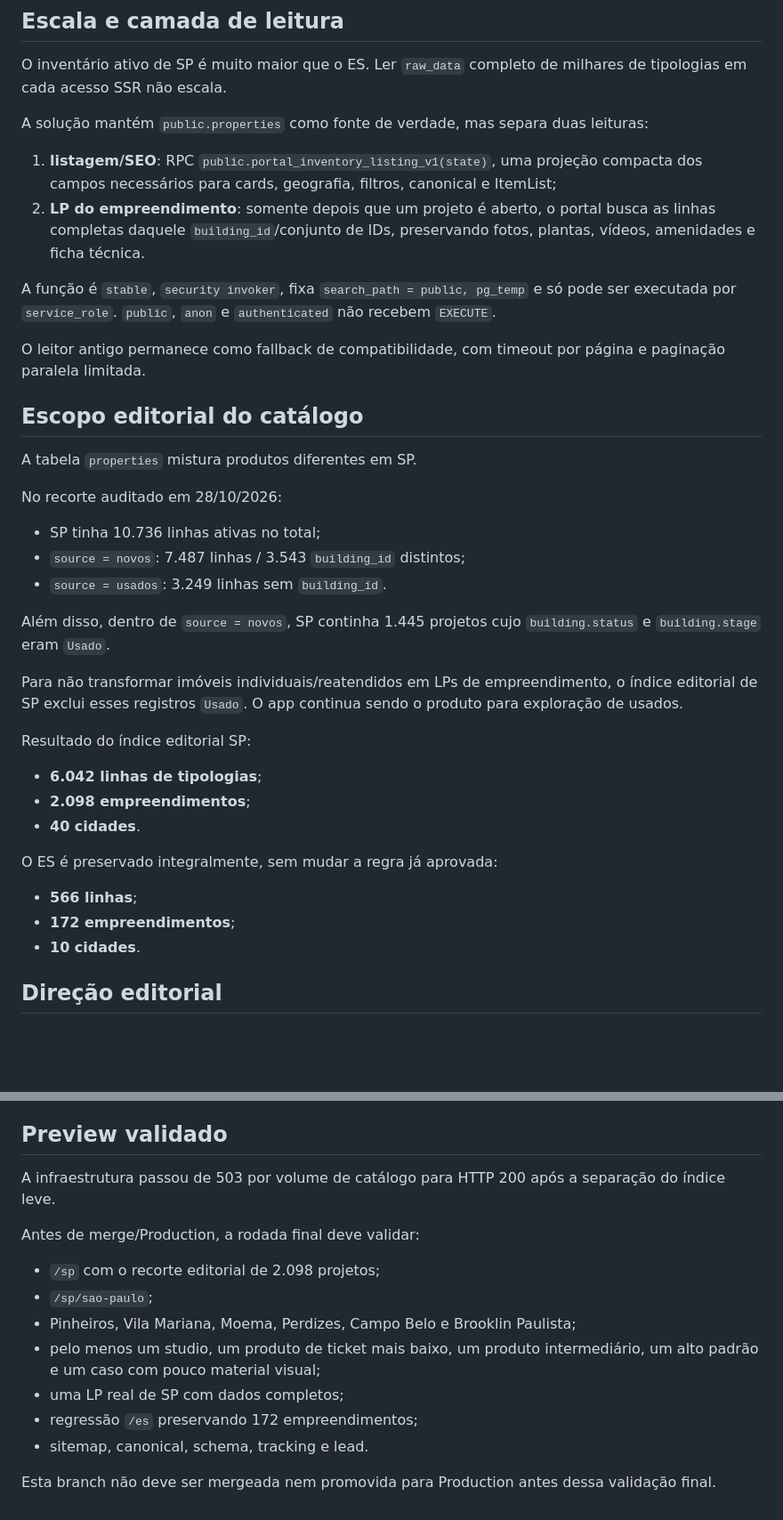
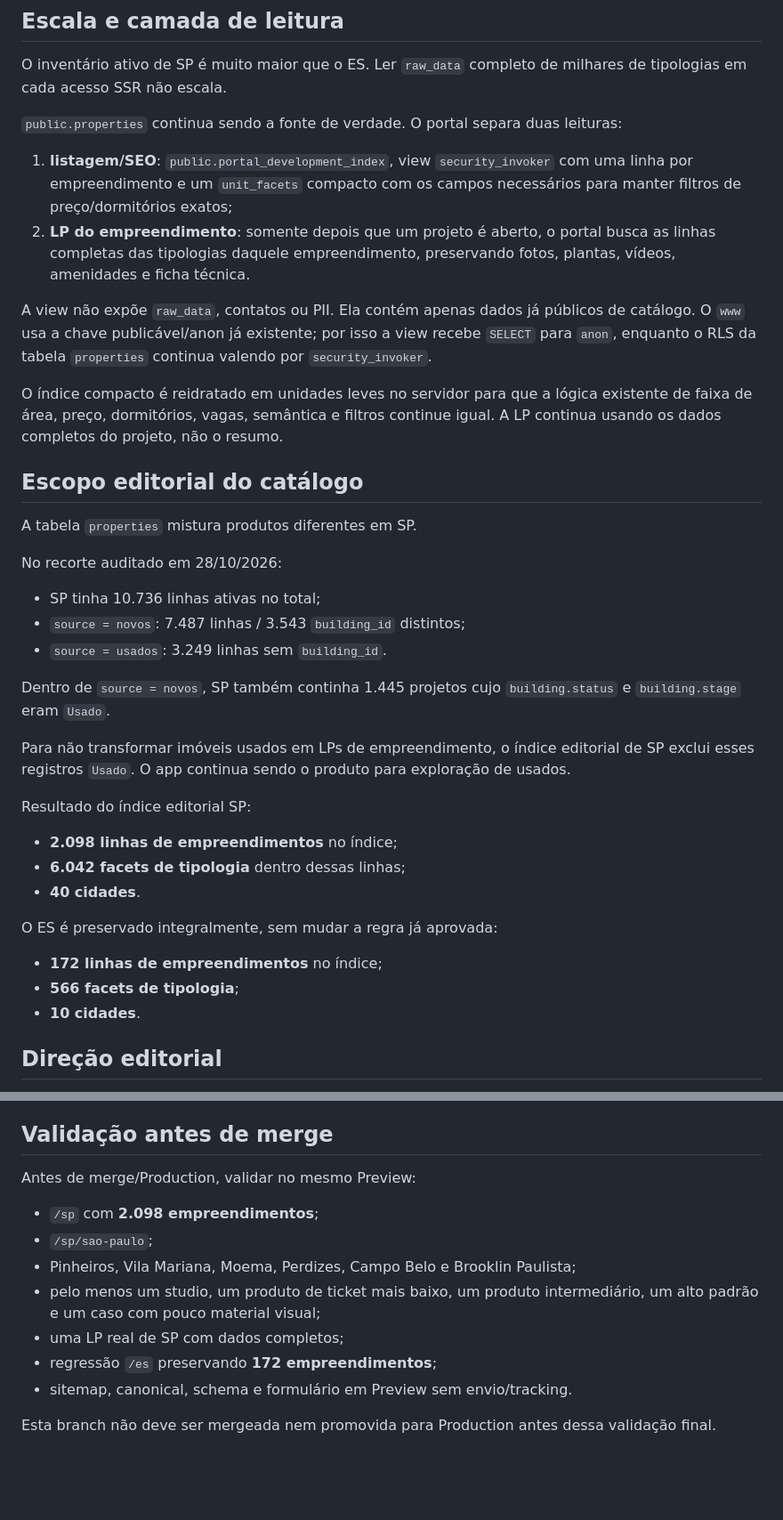
Before and after one commit to mudeisp/ynteligencia, a Markdown page: docs/sp-portal-infrastructure.md, 2 parts joined by grey strips. Shown at 89% size. Drawn GitHub-style; blank space fills up the shorter version.

Commit message:
Document final one-row-per-development SP index

```diff
--- a/docs/sp-portal-infrastructure.md
+++ b/docs/sp-portal-infrastructure.md
@@ -16,14 +16,14 @@ A infraestrutura continua genérica para outras cidades do estado que tenham est
 
 O inventário ativo de SP é muito maior que o ES. Ler `raw_data` completo de milhares de tipologias em cada acesso SSR não escala.
 
-A solução mantém `public.properties` como fonte de verdade, mas separa duas leituras:
+`public.properties` continua sendo a fonte de verdade. O portal separa duas leituras:
 
-1. **listagem/SEO**: RPC `public.portal_inventory_listing_v1(state)`, uma projeção compacta dos campos necessários para cards, geografia, filtros, canonical e ItemList;
-2. **LP do empreendimento**: somente depois que um projeto é aberto, o portal busca as linhas completas daquele `building_id`/conjunto de IDs, preservando fotos, plantas, vídeos, amenidades e ficha técnica.
+1. **listagem/SEO**: `public.portal_development_index`, view `security_invoker` com uma linha por empreendimento e um `unit_facets` compacto com os campos necessários para manter filtros de preço/dormitórios exatos;
+2. **LP do empreendimento**: somente depois que um projeto é aberto, o portal busca as linhas completas das tipologias daquele empreendimento, preservando fotos, plantas, vídeos, amenidades e ficha técnica.
 
-A função é `stable`, `security invoker`, fixa `search_path = public, pg_temp` e só pode ser executada por `service_role`. `public`, `anon` e `authenticated` não recebem `EXECUTE`.
+A view não expõe `raw_data`, contatos ou PII. Ela contém apenas dados já públicos de catálogo. O `www` usa a chave publicável/anon já existente; por isso a view recebe `SELECT` para `anon`, enquanto o RLS da tabela `properties` continua valendo por `security_invoker`.
 
-O leitor antigo permanece como fallback de compatibilidade, com timeout por página e paginação paralela limitada.
+O índice compacto é reidratado em unidades leves no servidor para que a lógica existente de faixa de área, preço, dormitórios, vagas, semântica e filtros continue igual. A LP continua usando os dados completos do projeto, não o resumo.
 
 ## Escopo editorial do catálogo
 
@@ -35,20 +35,20 @@ No recorte auditado em 28/10/2026:
 - `source = novos`: 7.487 linhas / 3.543 `building_id` distintos;
 - `source = usados`: 3.249 linhas sem `building_id`.
 
-Além disso, dentro de `source = novos`, SP continha 1.445 projetos cujo `building.status` e `building.stage` eram `Usado`.
+Dentro de `source = novos`, SP também continha 1.445 projetos cujo `building.status` e `building.stage` eram `Usado`.
 
-Para não transformar imóveis individuais/reatendidos em LPs de empreendimento, o índice editorial de SP exclui esses registros `Usado`. O app continua sendo o produto para exploração de usados.
+Para não transformar imóveis usados em LPs de empreendimento, o índice editorial de SP exclui esses registros `Usado`. O app continua sendo o produto para exploração de usados.
 
 Resultado do índice editorial SP:
 
-- **6.042 linhas de tipologias**;
-- **2.098 empreendimentos**;
+- **2.098 linhas de empreendimentos** no índice;
+- **6.042 facets de tipologia** dentro dessas linhas;
 - **40 cidades**.
 
 O ES é preservado integralmente, sem mudar a regra já aprovada:
 
-- **566 linhas**;
-- **172 empreendimentos**;
+- **172 linhas de empreendimentos** no índice;
+- **566 facets de tipologia**;
 - **10 cidades**.
 
 ## Direção editorial
@@ -96,18 +102,16 @@ O sitemap passa a considerar `ES,SP` por padrão e usa o mesmo índice leve. Est
 7. placeholder de telefone compatível com SP;
 8. sitemap conjunto ES + SP.
 
-## Preview validado
+## Validação antes de merge
 
-A infraestrutura passou de 503 por volume de catálogo para HTTP 200 após a separação do índice leve.
+Antes de merge/Production, validar no mesmo Preview:
 
-Antes de merge/Production, a rodada final deve validar:
-
-- `/sp` com o recorte editorial de 2.098 projetos;
+- `/sp` com **2.098 empreendimentos**;
 - `/sp/sao-paulo`;
 - Pinheiros, Vila Mariana, Moema, Perdizes, Campo Belo e Brooklin Paulista;
 - pelo menos um studio, um produto de ticket mais baixo, um produto intermediário, um alto padrão e um caso com pouco material visual;
 - uma LP real de SP com dados completos;
-- regressão `/es` preservando 172 empreendimentos;
-- sitemap, canonical, schema, tracking e lead.
+- regressão `/es` preservando **172 empreendimentos**;
+- sitemap, canonical, schema e formulário em Preview sem envio/tracking.
 
 Esta branch não deve ser mergeada nem promovida para Production antes dessa validação final.
```
Also changed, not shown: other parts of docs/sp-portal-infrastructure.md (+7 -1 lines).
